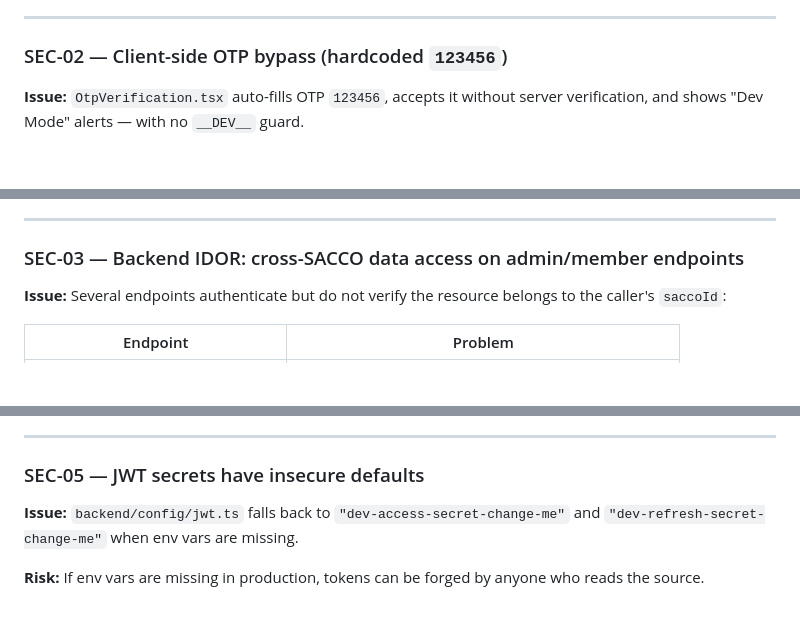
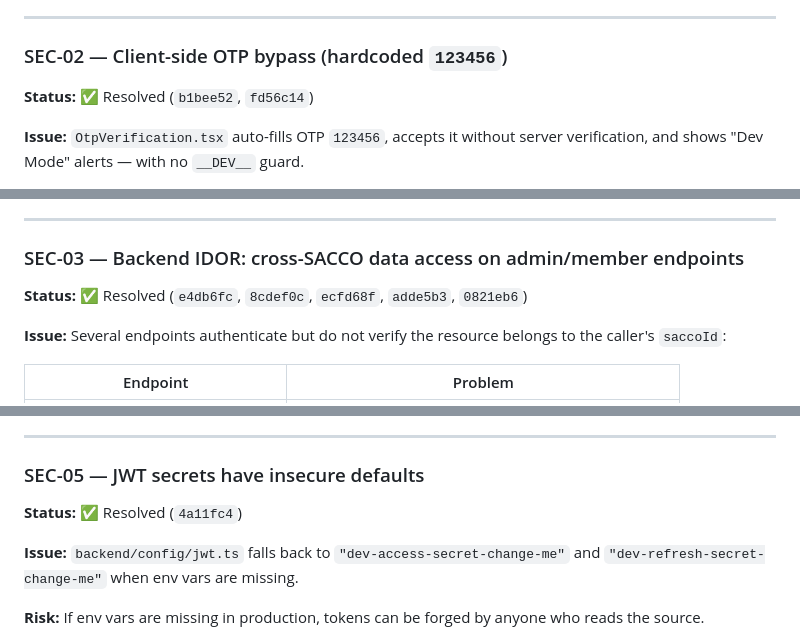
Before and after one commit to StackKens/SACCOConnect, a Markdown page: PRODUCTION_REVIEW.md, 3 parts joined by grey strips. Drawn GitHub-style; blank space fills up the shorter version.

```diff
--- a/PRODUCTION_REVIEW.md
+++ b/PRODUCTION_REVIEW.md
@@ -41,6 +45,8 @@ The highest-risk gaps are **authentication bypass paths left over from developme
 
 ### SEC-02 — Client-side OTP bypass (hardcoded `123456`)
 
+**Status:** ✅ Resolved (`b1bee52`, `fd56c14`)
+
 **Issue:** `OtpVerification.tsx` auto-fills OTP `123456`, accepts it without server verification, and shows "Dev Mode" alerts — with no `__DEV__` guard.
 
 **Risk:** Anyone can register admin/member accounts without phone verification in any build, including production.
@@ -60,6 +66,8 @@ The highest-risk gaps are **authentication bypass paths left over from developme
 ---
 
 ### SEC-03 — Backend IDOR: cross-SACCO data access on admin/member endpoints
+
+**Status:** ✅ Resolved (`e4db6fc`, `8cdef0c`, `ecfd68f`, `adde5b3`, `0821eb6`)
 
 **Issue:** Several endpoints authenticate but do not verify the resource belongs to the caller's `saccoId`:
 
@@ -110,6 +118,8 @@ The highest-risk gaps are **authentication bypass paths left over from developme
 ---
 
 ### SEC-05 — JWT secrets have insecure defaults
+
+**Status:** ✅ Resolved (`4a11fc4`)
 
 **Issue:** `backend/config/jwt.ts` falls back to `"dev-access-secret-change-me"` and `"dev-refresh-secret-change-me"` when env vars are missing.
 
```
Also changed, not shown: other parts of PRODUCTION_REVIEW.md (+30 -24 lines).
